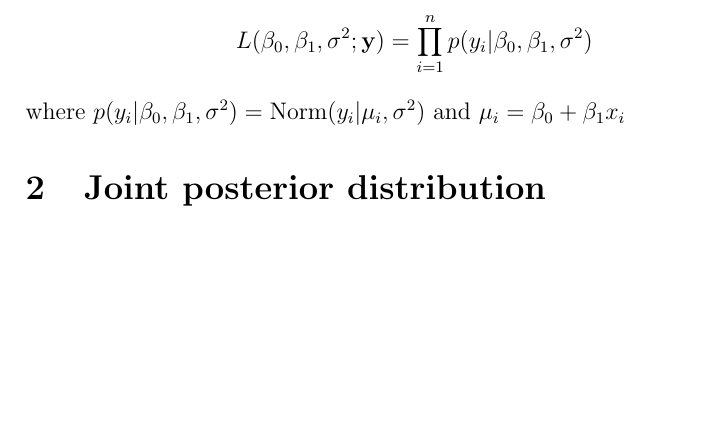
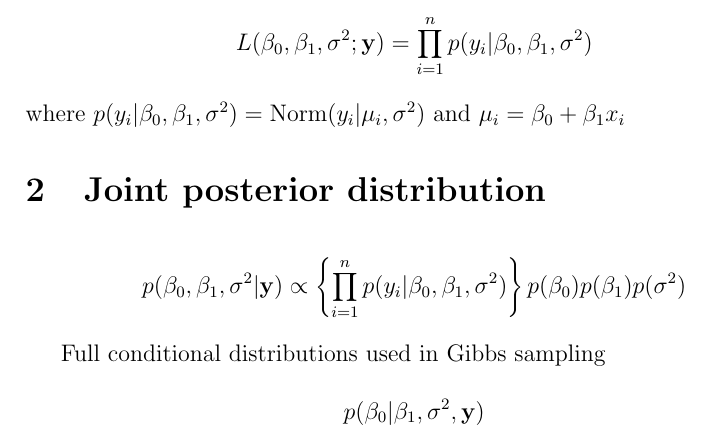
Before and after one commit to rbchan/modfit, a LaTeX document (keys/lm/lm-key.tex): part of the page, cut so that both start at the same text, the shorter picture padded with empty space. Compiled offline with pdfLaTeX.

Commit message:
Started writing Gibbs sampler for lm

```diff
--- a/keys/lm/lm-key.tex
+++ b/keys/lm/lm-key.tex
@@ -16,4 +16,17 @@ where $p(y_i|\beta_0,\beta_1,\sigma^2) = \mathrm{Norm}(y_i|\mu_i,\sigma^2)$ and
 \section{Joint posterior distribution}
 
 
+\[
+  p(\beta_0,\beta_1,\sigma^2 | {\bf y}) \propto \left\{\prod_{i=1}^n p(y_i|\beta_0,\beta_1,\sigma^2)\right\}p(\beta_0)p(\beta_1)p(\sigma^2)
+\]
+
+
+Full conditional distributions used in Gibbs sampling
+
+
+\[
+  p(\beta_0|\beta_1,\sigma^2,{\bf y})
+\]
+
+
 \end{document}
```
Also changed, not shown: 1 other file.
